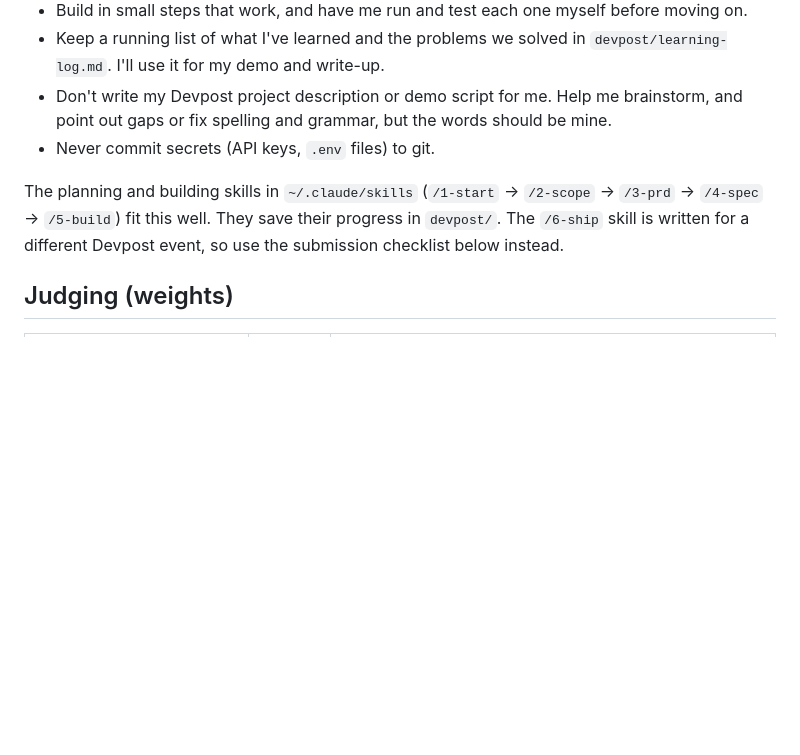
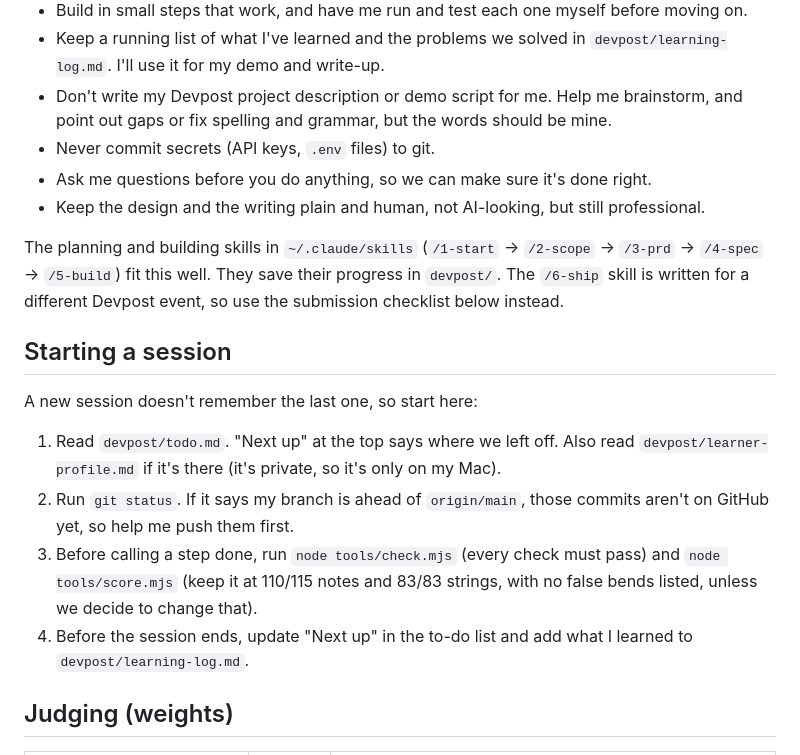
Before and after one commit to KoderNinja/riff-boi, a Markdown page: CLAUDE.md, the part around the change. GitHub-like rendering; blank space fills up the shorter version.

```diff
--- a/CLAUDE.md
+++ b/CLAUDE.md
@@ -17,8 +17,19 @@ I'm a beginner and this hackathon is judged mostly on **what I learn**, so:
 - Keep a running list of what I've learned and the problems we solved in `devpost/learning-log.md`. I'll use it for my demo and write-up.
 - Don't write my Devpost project description or demo script for me. Help me brainstorm, and point out gaps or fix spelling and grammar, but the words should be mine.
 - Never commit secrets (API keys, `.env` files) to git.
+- Ask me questions before you do anything, so we can make sure it's done right.
+- Keep the design and the writing plain and human, not AI-looking, but still professional.
 
 The planning and building skills in `~/.claude/skills` (`/1-start` → `/2-scope` → `/3-prd` → `/4-spec` → `/5-build`) fit this well. They save their progress in `devpost/`. The `/6-ship` skill is written for a different Devpost event, so use the submission checklist below instead.
+
+## Starting a session
+
+A new session doesn't remember the last one, so start here:
+
+1. Read `devpost/todo.md`. "Next up" at the top says where we left off. Also read `devpost/learner-profile.md` if it's there (it's private, so it's only on my Mac).
+2. Run `git status`. If it says my branch is ahead of `origin/main`, those commits aren't on GitHub yet, so help me push them first.
+3. Before calling a step done, run `node tools/check.mjs` (every check must pass) and `node tools/score.mjs` (keep it at 110/115 notes and 83/83 strings, with no false bends listed, unless we decide to change that).
+4. Before the session ends, update "Next up" in the to-do list and add what I learned to `devpost/learning-log.md`.
 
 ## Judging (weights)
 
```
Also changed, not shown: devpost/learning-log.md (+5 -0 lines), devpost/todo.md (+11 -2 lines).
